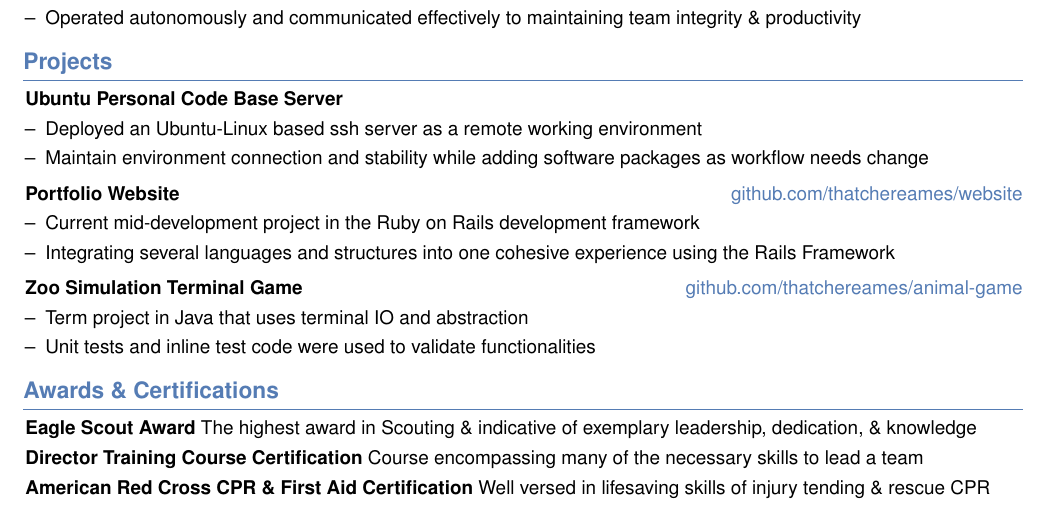
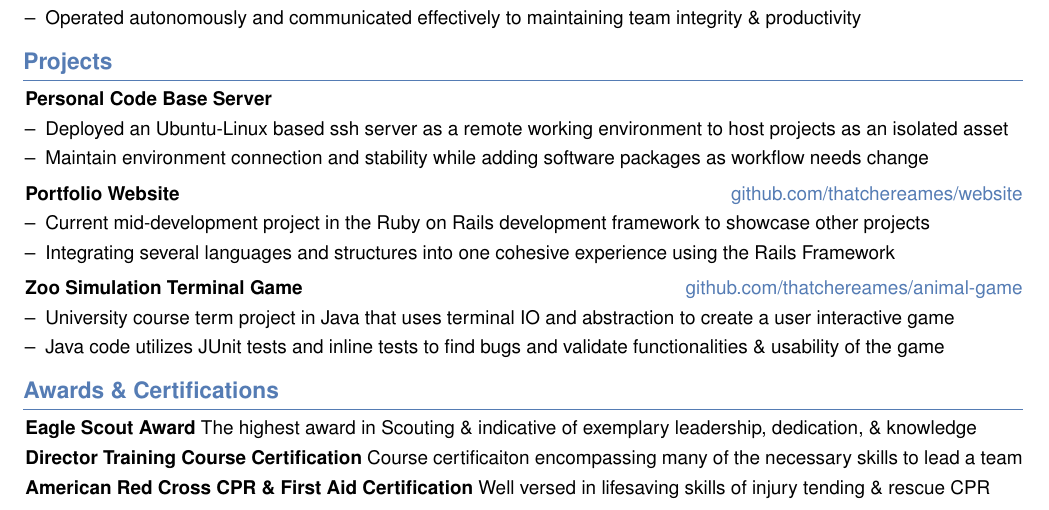
Before and after one commit to thatchereames/CompSciResume, a LaTeX CV (ThatcherEames - Resume.tex): part of the page, cut so that both start at the same text. Compiled offline with pdfLaTeX.

Commit message:
Minor changes to the Skills and Projects section. Also fixed a bug related to deleting a page number from the doc.

```diff
--- a/ThatcherEames - Resume.tex
+++ b/ThatcherEames - Resume.tex
@@ -57,7 +57,7 @@
 \setlength{\parindent}{0pt} % no indentation
 \setlength{\topskip}{0pt} % no top skip
 \setlength{\columnsep}{0.15cm} % set column seperation
-\pagenumbering{gobble} % no page numbering
+\pagenumbering{arabic} % enable page numbering
 
 \titleformat{\section}{\needspace{4\baselineskip}\bfseries\large}{}{0pt}{}[\vspace{1pt}\titlerule]
 
@@ -312,14 +312,14 @@
 
 
         \begin{onecolentry}
-            \textbf{Ubuntu Personal Code Base Server}
+            \textbf{Personal Code Base Server}
         \end{onecolentry}
 
         \vspace{0.10 cm}
 
         \begin{onecolentry}
             \begin{highlights}
-                \item Deployed an Ubuntu-Linux based ssh server as a remote working environment
+                \item Deployed an Ubuntu-Linux based ssh server as a remote working environment to host projects as an isolated asset
                 \item Maintain environment connection and stability while adding software packages as workflow needs change
             \end{highlights}
         \end{onecolentry}
@@ -336,7 +336,7 @@
         \vspace{0.10 cm}
         \begin{onecolentry}
             \begin{highlights}
-                \item Current mid-development project in the Ruby on Rails development framework
+                \item Current mid-development project in the Ruby on Rails development framework to showcase other projects
                 \item Integrating several languages and structures into one cohesive experience using the Rails Framework
             \end{highlights}
         \end{onecolentry}
@@ -353,8 +353,8 @@
         \vspace{0.10 cm}
         \begin{onecolentry}
             \begin{highlights}
-                \item Term project in Java that uses terminal IO and abstraction
-                \item Unit tests and inline test code were used to validate functionalities
+                \item University course term project in Java that uses terminal IO and abstraction to create a user interactive game
+                \item Java code utilizes JUnit tests and inline tests to find bugs and validate functionalities \& usability of the game
             \end{highlights}
         \end{onecolentry}
 
@@ -371,7 +371,7 @@
         \vspace{0.1 cm}
 
         \begin{onecolentry}
-            \textbf{Director Training Course Certification} Course encompassing many of the necessary skills to lead a team
+            \textbf{Director Training Course Certification} Course certificaiton encompassing many of the necessary skills to lead a team
         \end{onecolentry}
 
         \vspace{0.1 cm}
```
Also changed, not shown: ThatcherEames - Resume.pdf, 4 other files.
